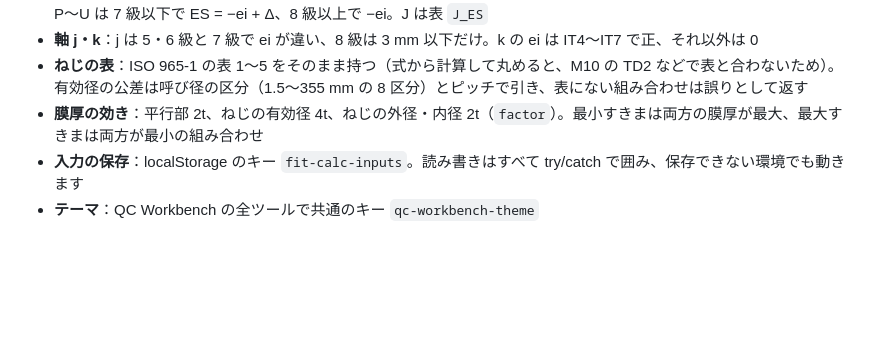
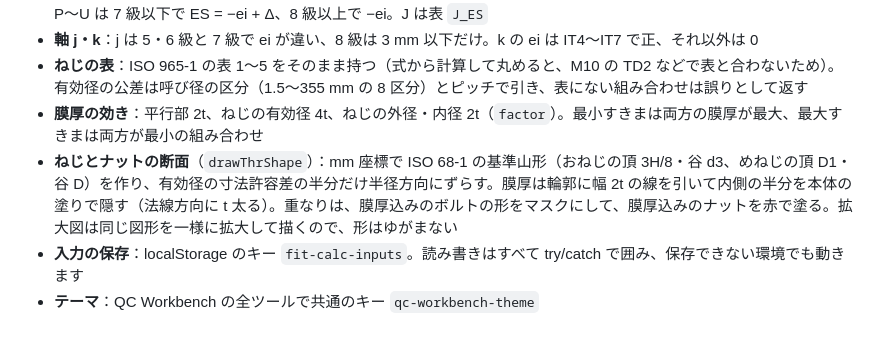
Before and after one commit to kotaooka/fit-calc, a Markdown page: DEVELOPMENT.md, the part around the change. Drawn GitHub-style; blank space fills up the shorter version.

```diff
--- a/DEVELOPMENT.md
+++ b/DEVELOPMENT.md
@@ -37,5 +37,6 @@ node tests/test.js    # 不一致があれば終了コード 1
 - **軸 j・k**：j は 5・6 級と 7 級で ei が違い、8 級は 3 mm 以下だけ。k の ei は IT4〜IT7 で正、それ以外は 0
 - **ねじの表**：ISO 965-1 の表 1〜5 をそのまま持つ（式から計算して丸めると、M10 の TD2 などで表と合わないため）。有効径の公差は呼び径の区分（1.5〜355 mm の 8 区分）とピッチで引き、表にない組み合わせは誤りとして返す
 - **膜厚の効き**：平行部 2t、ねじの有効径 4t、ねじの外径・内径 2t（`factor`）。最小すきまは両方の膜厚が最大、最大すきまは両方が最小の組み合わせ
+- **ねじとナットの断面**（`drawThrShape`）：mm 座標で ISO 68-1 の基準山形（おねじの頂 3H/8・谷 d3、めねじの頂 D1・谷 D）を作り、有効径の寸法許容差の半分だけ半径方向にずらす。膜厚は輪郭に幅 2t の線を引いて内側の半分を本体の塗りで隠す（法線方向に t 太る）。重なりは、膜厚込みのボルトの形をマスクにして、膜厚込みのナットを赤で塗る。拡大図は同じ図形を一様に拡大して描くので、形はゆがまない
 - **入力の保存**：localStorage のキー `fit-calc-inputs`。読み書きはすべて try/catch で囲み、保存できない環境でも動きます
 - **テーマ**：QC Workbench の全ツールで共通のキー `qc-workbench-theme`
```
Also changed, not shown: README.md (+2 -1 lines), docs/screenshots/thread.png, 3 other files.
